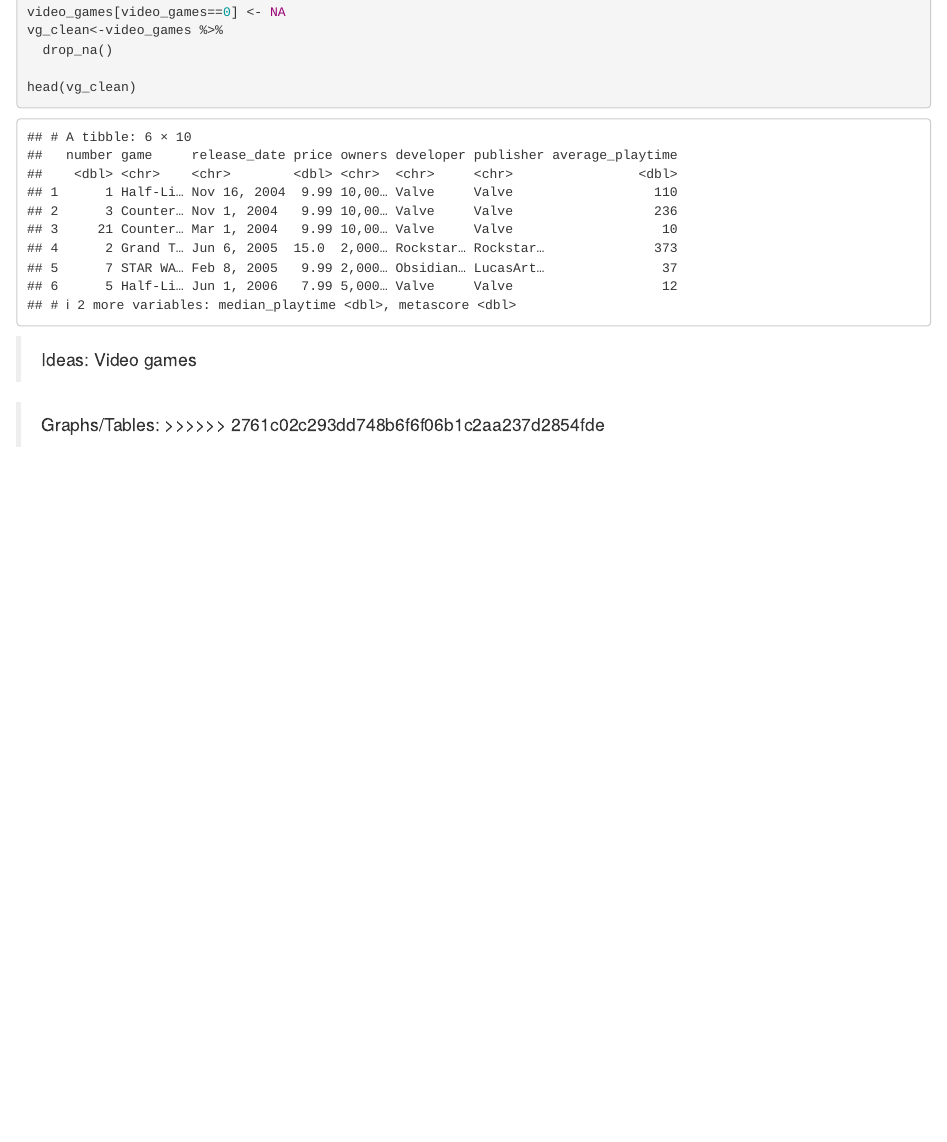
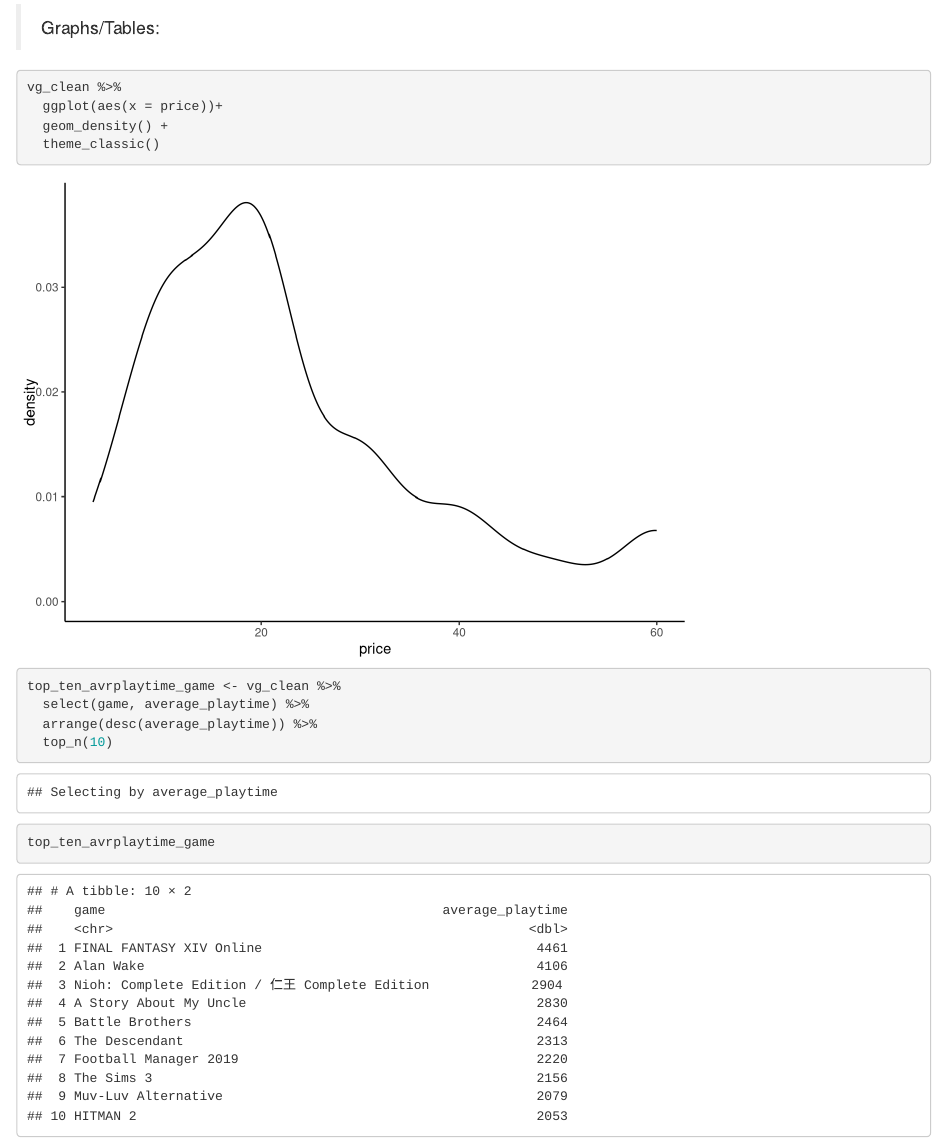
Before and after one commit to RoanFM/Compsci-final, an R Markdown document (ideas.Rmd): the page in a window 1100 px wide, from 350 px down before the commit and from 490 px down after it. Rendered offline with R 4.5, knitr and Pandoc, with nearby package versions.

Commit message:
add graph and table

````diff
--- a/ideas.Rmd
+++ b/ideas.Rmd
@@ -23,12 +23,23 @@ video_games <- read_csv("~/Desktop/Compsci-final/video_games.csv")
 video_games[video_games==0] <- NA
 vg_clean<-video_games %>%
   drop_na()
-
-head(vg_clean)
 ```
 
 > Ideas:
 Video games
 
 > Graphs/Tables:
->>>>>>> 2761c02c293dd748b6f6f06b1c2aa237d2854fde
+
+```{r}
+vg_clean %>%
+  ggplot(aes(x = price))+
+  geom_density() +
+  theme_classic()
+
+top_ten_avrplaytime_game <- vg_clean %>%
+  select(game, average_playtime) %>%
+  arrange(desc(average_playtime)) %>%
+  top_n(10)
+
+top_ten_avrplaytime_game
+```
````
Also changed, not shown: ideas.html, ideas.md, ideas_files/figure-html/unnamed-chunk-3-1.png (added).
